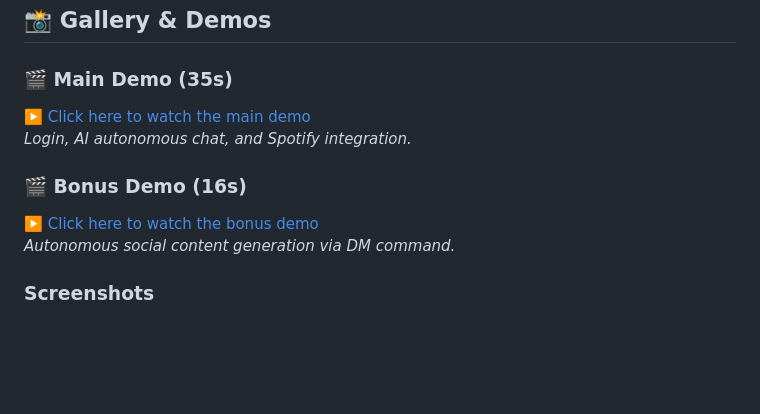
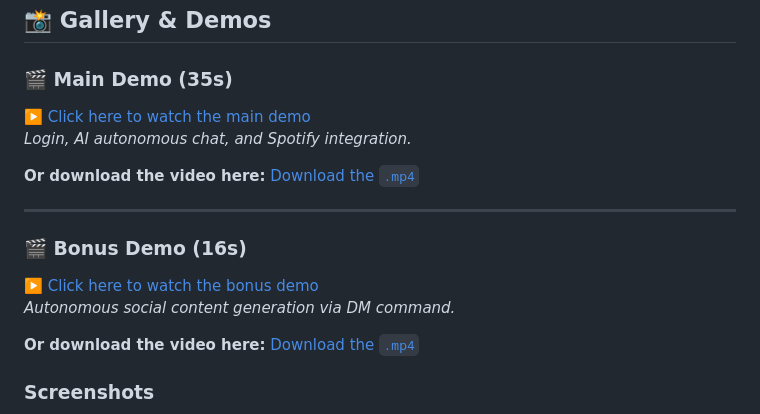
Before and after one commit to mary-os-tech/columbia-os, a Markdown page: README.md, the part around one of its changes. GitHub-like rendering; blank space fills up the shorter version.

Commit message:
Revise README with project details and setup guide
Updated project description, added demo links, and clarified setup instructions.

```diff
--- a/README.md
+++ b/README.md
@@ -46,3 +46,7 @@ The main NPC (Lottie) does not follow a fixed script. She features:
 *Login, AI autonomous chat, and Spotify integration.*
 
+**Or download the video here:** [Download the `.mp4`](assets/videos/demo.mp4)
+
+---
+
 ### 🎬 Bonus Demo (16s)
@@ -50,4 +54,6 @@ The main NPC (Lottie) does not follow a fixed script. She features:
 *Autonomous social content generation via DM command.*
+
+**Or download the video here:** [Download the `.mp4`](assets/videos/bonus.mp4)
 
 ### Screenshots
 
```
Also changed, not shown: other parts of README.md (+2 -2 lines).
